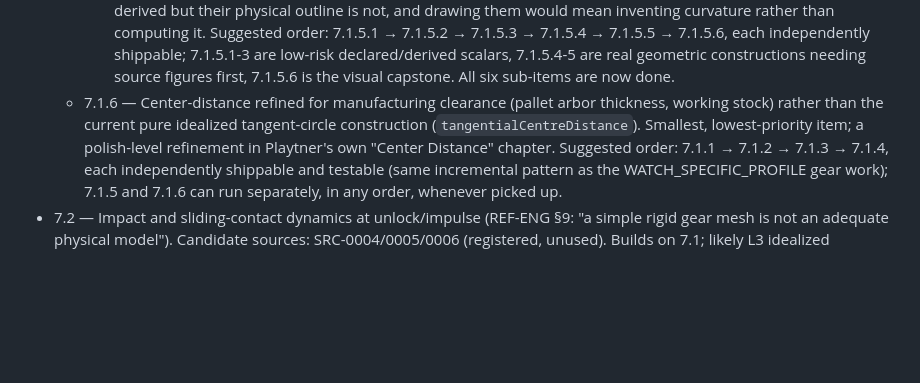
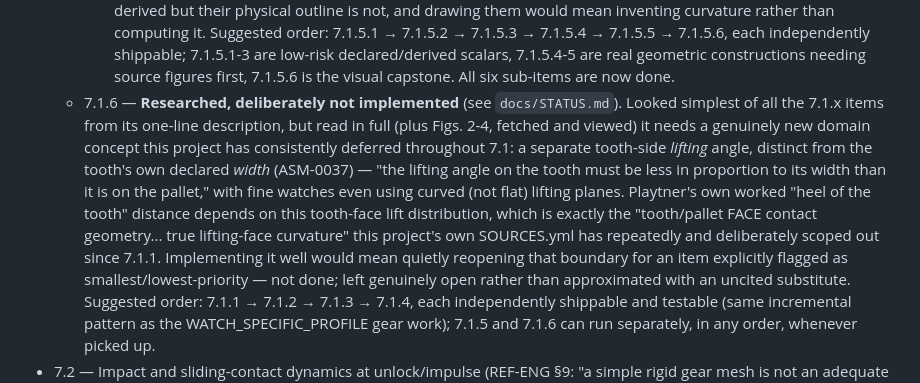
Before and after one commit to sk33b33/Mechanical-Watch, a Markdown page: docs/ROADMAP.md, the part around the change. Drawn GitHub-style; blank space fills up the shorter version.

```diff
--- a/docs/ROADMAP.md
+++ b/docs/ROADMAP.md
@@ -206,11 +206,23 @@ level).
     declared/derived scalars, 7.1.5.4-5 are real geometric
     constructions needing source figures first, 7.1.5.6 is the visual
     capstone. All six sub-items are now done.
-  - 7.1.6 — Center-distance refined for manufacturing clearance (pallet
-    arbor thickness, working stock) rather than the current pure
-    idealized tangent-circle construction (`tangentialCentreDistance`).
-    Smallest, lowest-priority item; a polish-level refinement in
-    Playtner's own "Center Distance" chapter.
+  - 7.1.6 — **Researched, deliberately not implemented** (see
+    `docs/STATUS.md`). Looked simplest of all the 7.1.x items from its
+    one-line description, but read in full (plus Figs. 2-4, fetched and
+    viewed) it needs a genuinely new domain concept this project has
+    consistently deferred throughout 7.1: a separate tooth-side
+    *lifting* angle, distinct from the tooth's own declared *width*
+    (ASM-0037) — "the lifting angle on the tooth must be less in
+    proportion to its width than it is on the pallet," with fine
+    watches even using curved (not flat) lifting planes. Playtner's own
+    worked "heel of the tooth" distance depends on this tooth-face lift
+    distribution, which is exactly the "tooth/pallet FACE contact
+    geometry... true lifting-face curvature" this project's own
+    SOURCES.yml has repeatedly and deliberately scoped out since 7.1.1.
+    Implementing it well would mean quietly reopening that boundary for
+    an item explicitly flagged as smallest/lowest-priority — not done;
+    left genuinely open rather than approximated with an uncited
+    substitute.
   Suggested order: 7.1.1 → 7.1.2 → 7.1.3 → 7.1.4, each independently
   shippable and testable (same incremental pattern as the
   WATCH_SPECIFIC_PROFILE gear work); 7.1.5 and 7.1.6 can run separately,
```
Also changed, not shown: docs/STATUS.md (+37 -0 lines).
